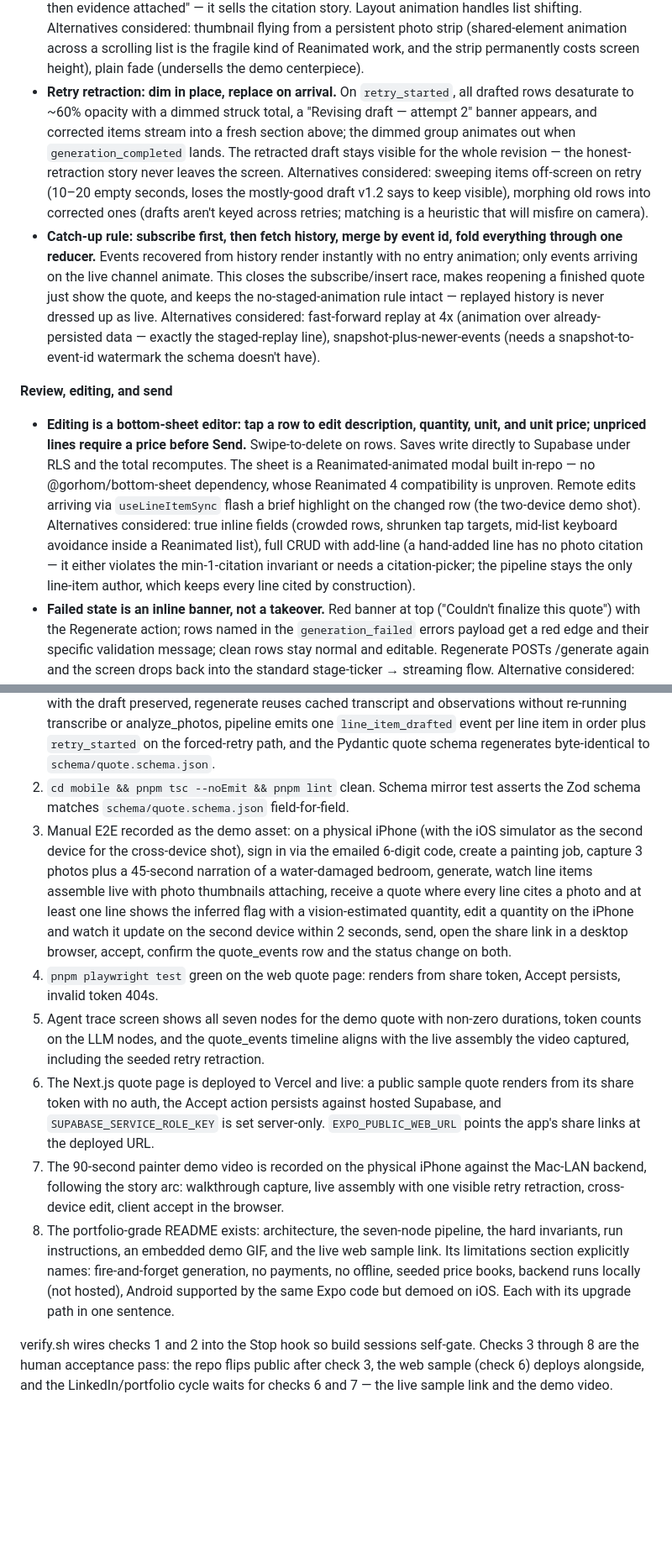
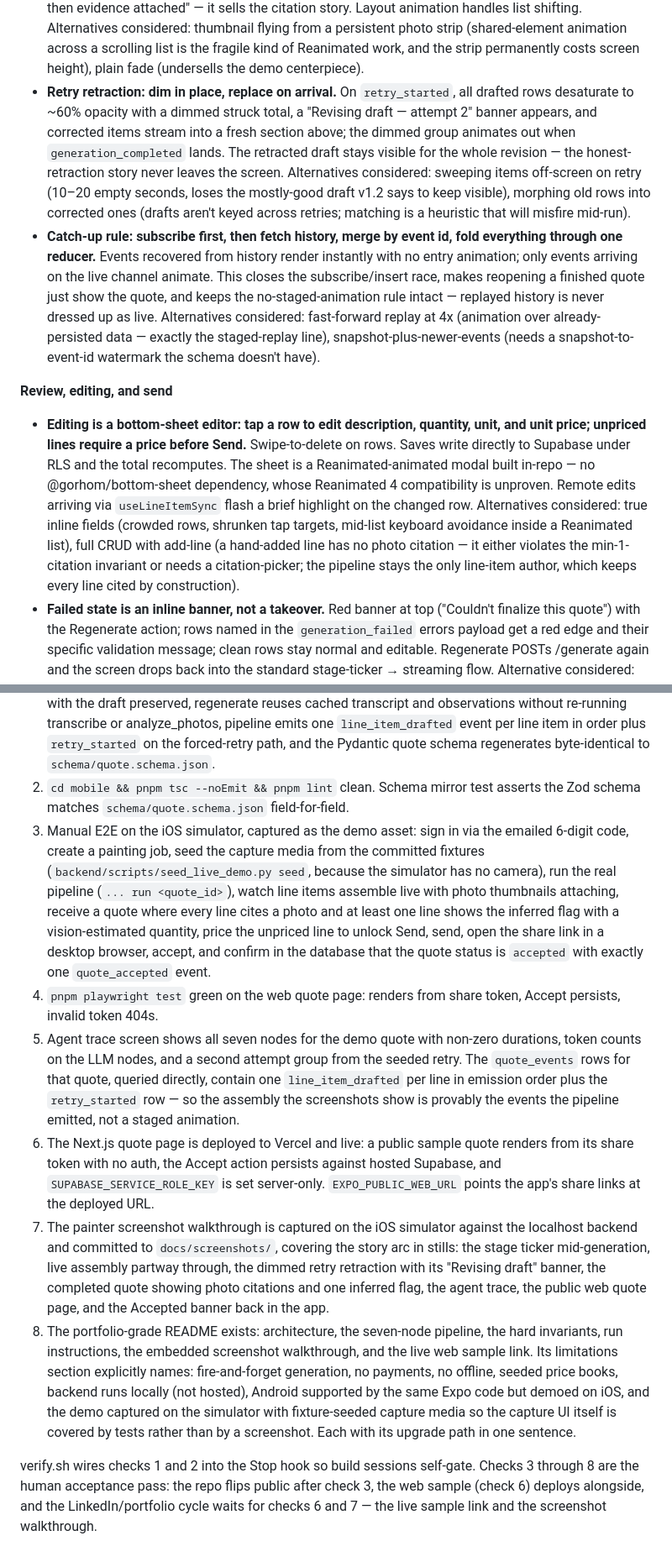
Before and after one commit to sheharyarr-ahmed/quotelens, a Markdown page: SPEC.md, 2 parts joined by grey strips. Shown at 84% size. GitHub-like rendering; blank space fills up the shorter version.

```diff
--- a/SPEC.md
+++ b/SPEC.md
@@ -149,12 +155,12 @@ quotelens/
 **Live assembly motion (Reanimated)**
 
 - **Line-item entry is a two-beat choreography:** the row enters with FadeInDown plus a slight spring scale and settles; its photo thumbnail scales in from zero inside the row ~150ms later; the running total animates as a rolling number to the new sum. The delayed thumbnail beat reads as "drafted, then evidence attached" — it sells the citation story. Layout animation handles list shifting. Alternatives considered: thumbnail flying from a persistent photo strip (shared-element animation across a scrolling list is the fragile kind of Reanimated work, and the strip permanently costs screen height), plain fade (undersells the demo centerpiece).
-- **Retry retraction: dim in place, replace on arrival.** On `retry_started`, all drafted rows desaturate to ~60% opacity with a dimmed struck total, a "Revising draft — attempt 2" banner appears, and corrected items stream into a fresh section above; the dimmed group animates out when `generation_completed` lands. The retracted draft stays visible for the whole revision — the honest-retraction story never leaves the screen. Alternatives considered: sweeping items off-screen on retry (10–20 empty seconds, loses the mostly-good draft v1.2 says to keep visible), morphing old rows into corrected ones (drafts aren't keyed across retries; matching is a heuristic that will misfire on camera).
+- **Retry retraction: dim in place, replace on arrival.** On `retry_started`, all drafted rows desaturate to ~60% opacity with a dimmed struck total, a "Revising draft — attempt 2" banner appears, and corrected items stream into a fresh section above; the dimmed group animates out when `generation_completed` lands. The retracted draft stays visible for the whole revision — the honest-retraction story never leaves the screen. Alternatives considered: sweeping items off-screen on retry (10–20 empty seconds, loses the mostly-good draft v1.2 says to keep visible), morphing old rows into corrected ones (drafts aren't keyed across retries; matching is a heuristic that will misfire mid-run).
 - **Catch-up rule: subscribe first, then fetch history, merge by event id, fold everything through one reducer.** Events recovered from history render instantly with no entry animation; only events arriving on the live channel animate. This closes the subscribe/insert race, makes reopening a finished quote just show the quote, and keeps the no-staged-animation rule intact — replayed history is never dressed up as live. Alternatives considered: fast-forward replay at 4x (animation over already-persisted data — exactly the staged-replay line), snapshot-plus-newer-events (needs a snapshot-to-event-id watermark the schema doesn't have).
 
 **Review, editing, and send**
 
-- **Editing is a bottom-sheet editor: tap a row to edit description, quantity, unit, and unit price; unpriced lines require a price before Send.** Swipe-to-delete on rows. Saves write directly to Supabase under RLS and the total recomputes. The sheet is a Reanimated-animated modal built in-repo — no @gorhom/bottom-sheet dependency, whose Reanimated 4 compatibility is unproven. Remote edits arriving via `useLineItemSync` flash a brief highlight on the changed row (the two-device demo shot). Alternatives considered: true inline fields (crowded rows, shrunken tap targets, mid-list keyboard avoidance inside a Reanimated list), full CRUD with add-line (a hand-added line has no photo citation — it either violates the min-1-citation invariant or needs a citation-picker; the pipeline stays the only line-item author, which keeps every line cited by construction).
+- **Editing is a bottom-sheet editor: tap a row to edit description, quantity, unit, and unit price; unpriced lines require a price before Send.** Swipe-to-delete on rows. Saves write directly to Supabase under RLS and the total recomputes. The sheet is a Reanimated-animated modal built in-repo — no @gorhom/bottom-sheet dependency, whose Reanimated 4 compatibility is unproven. Remote edits arriving via `useLineItemSync` flash a brief highlight on the changed row. Alternatives considered: true inline fields (crowded rows, shrunken tap targets, mid-list keyboard avoidance inside a Reanimated list), full CRUD with add-line (a hand-added line has no photo citation — it either violates the min-1-citation invariant or needs a citation-picker; the pipeline stays the only line-item author, which keeps every line cited by construction).
 - **Failed state is an inline banner, not a takeover.** Red banner at top ("Couldn't finalize this quote") with the Regenerate action; rows named in the `generation_failed` errors payload get a red edge and their specific validation message; clean rows stay normal and editable. Regenerate POSTs /generate again and the screen drops back into the standard stage-ticker → streaming flow. Alternative considered: full-screen failure takeover (hides the mostly-good draft and undersells self-correction).
 - **Send opens the native share sheet.** The Send button is disabled while generating, failed, or any line is unpriced. On send: status flips to `sent`, the OS share sheet opens with the `q/[shareToken]` URL (RN Share API, no new dependency), editing locks to read-only, the header shows a Sent badge, and a Copy-link action remains. When the `quote_accepted` event lands, an Accepted banner overlays. Alternatives considered: an in-app link screen with QR (replicates what the OS sheet does), leaving edits open post-send (the client could accept a quote still mutating under them).
 
@@ -211,11 +218,11 @@ The end-to-end check that must pass before this project is called done:
 
 1. `cd backend && pytest -q` green, including: schema rejects a line item with empty photo_citations, validate rejects a citation naming a photo ID absent from the observation set, retry edge fires on a seeded invalid draft and succeeds on second pass, retry cap halts at 2 and surfaces a `failed` quote with the draft preserved, regenerate reuses cached transcript and observations without re-running transcribe or analyze_photos, pipeline emits one `line_item_drafted` event per line item in order plus `retry_started` on the forced-retry path, and the Pydantic quote schema regenerates byte-identical to `schema/quote.schema.json`.
 2. `cd mobile && pnpm tsc --noEmit && pnpm lint` clean. Schema mirror test asserts the Zod schema matches `schema/quote.schema.json` field-for-field.
-3. Manual E2E recorded as the demo asset: on a physical iPhone (with the iOS simulator as the second device for the cross-device shot), sign in via the emailed 6-digit code, create a painting job, capture 3 photos plus a 45-second narration of a water-damaged bedroom, generate, watch line items assemble live with photo thumbnails attaching, receive a quote where every line cites a photo and at least one line shows the inferred flag with a vision-estimated quantity, edit a quantity on the iPhone and watch it update on the second device within 2 seconds, send, open the share link in a desktop browser, accept, confirm the quote_events row and the status change on both.
+3. Manual E2E on the iOS simulator, captured as the demo asset: sign in via the emailed 6-digit code, create a painting job, seed the capture media from the committed fixtures (`backend/scripts/seed_live_demo.py seed`, because the simulator has no camera), run the real pipeline (`... run <quote_id>`), watch line items assemble live with photo thumbnails attaching, receive a quote where every line cites a photo and at least one line shows the inferred flag with a vision-estimated quantity, price the unpriced line to unlock Send, send, open the share link in a desktop browser, accept, and confirm in the database that the quote status is `accepted` with exactly one `quote_accepted` event.
 4. `pnpm playwright test` green on the web quote page: renders from share token, Accept persists, invalid token 404s.
-5. Agent trace screen shows all seven nodes for the demo quote with non-zero durations, token counts on the LLM nodes, and the quote_events timeline aligns with the live assembly the video captured, including the seeded retry retraction.
+5. Agent trace screen shows all seven nodes for the demo quote with non-zero durations, token counts on the LLM nodes, and a second attempt group from the seeded retry. The `quote_events` rows for that quote, queried directly, contain one `line_item_drafted` per line in emission order plus the `retry_started` row — so the assembly the screenshots show is provably the events the pipeline emitted, not a staged animation.
 6. The Next.js quote page is deployed to Vercel and live: a public sample quote renders from its share token with no auth, the Accept action persists against hosted Supabase, and `SUPABASE_SERVICE_ROLE_KEY` is set server-only. `EXPO_PUBLIC_WEB_URL` points the app's share links at the deployed URL.
-7. The 90-second painter demo video is recorded on the physical iPhone against the Mac-LAN backend, following the story arc: walkthrough capture, live assembly with one visible retry retraction, cross-device edit, client accept in the browser.
-8. The portfolio-grade README exists: architecture, the seven-node pipeline, the hard invariants, run instructions, an embedded demo GIF, and the live web sample link. Its limitations section explicitly names: fire-and-forget generation, no payments, no offline, seeded price books, backend runs locally (not hosted), Android supported by the same Expo code but demoed on iOS. Each with its upgrade path in one sentence.
+7. The painter screenshot walkthrough is captured on the iOS simulator against the localhost backend and committed to `docs/screenshots/`, covering the story arc in stills: the stage ticker mid-generation, live assembly partway through, the dimmed retry retraction with its "Revising draft" banner, the completed quote showing photo citations and one inferred flag, the agent trace, the public web quote page, and the Accepted banner back in the app.
+8. The portfolio-grade README exists: architecture, the seven-node pipeline, the hard invariants, run instructions, the embedded screenshot walkthrough, and the live web sample link. Its limitations section explicitly names: fire-and-forget generation, no payments, no offline, seeded price books, backend runs locally (not hosted), Android supported by the same Expo code but demoed on iOS, and the demo captured on the simulator with fixture-seeded capture media so the capture UI itself is covered by tests rather than by a screenshot. Each with its upgrade path in one sentence.
 
-verify.sh wires checks 1 and 2 into the Stop hook so build sessions self-gate. Checks 3 through 8 are the human acceptance pass: the repo flips public after check 3, the web sample (check 6) deploys alongside, and the LinkedIn/portfolio cycle waits for checks 6 and 7 — the live sample link and the demo video.
+verify.sh wires checks 1 and 2 into the Stop hook so build sessions self-gate. Checks 3 through 8 are the human acceptance pass: the repo flips public after check 3, the web sample (check 6) deploys alongside, and the LinkedIn/portfolio cycle waits for checks 6 and 7 — the live sample link and the screenshot walkthrough.
```
Also changed, not shown: other parts of SPEC.md (+29 -22 lines).
